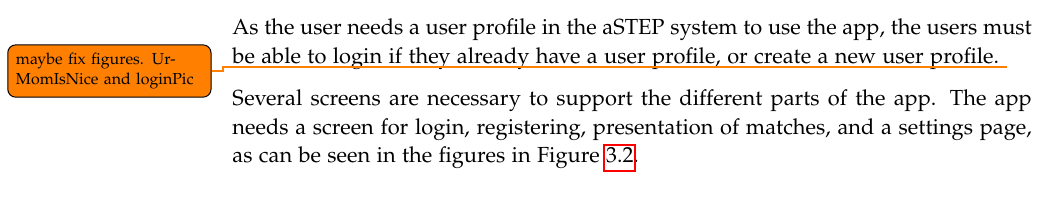
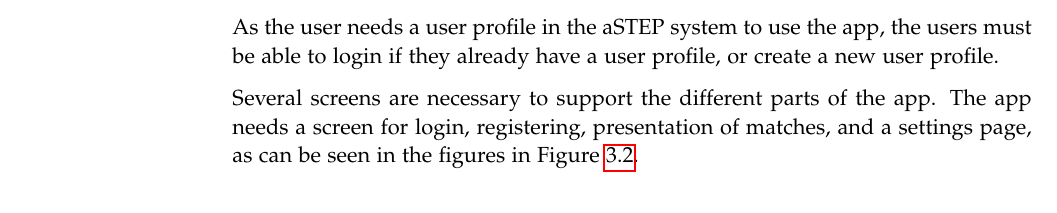
Before and after one commit to sw605/rapportsw6, a LaTeX thesis (master.tex, which reads sections/sprint1/design.tex): part of page 16 of 25, cut so that both start at the same text. Compiled offline with pdfLaTeX.

Commit message:
fixed gui-front.png picture

```diff
--- a/sections/sprint1/design.tex
+++ b/sections/sprint1/design.tex
@@ -51,7 +51,6 @@ The design drafts in Figure \ref{fig:GUI-firstrun} reflect the necessary functio
 
 % Login and registering pages design
 As the user needs a user profile in the aSTEP system to use the app, the users must be able to login if they already have a user profile, or create a new user profile.
-\todo{maybe fix figures. UrMomIsNice and loginPic}
 
 \begin{figure}[h!]
 	 \centering
```
Also changed, not shown: figures/GUI-front.png.
